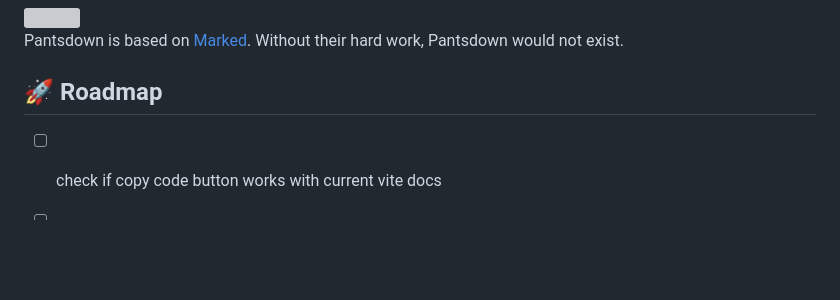
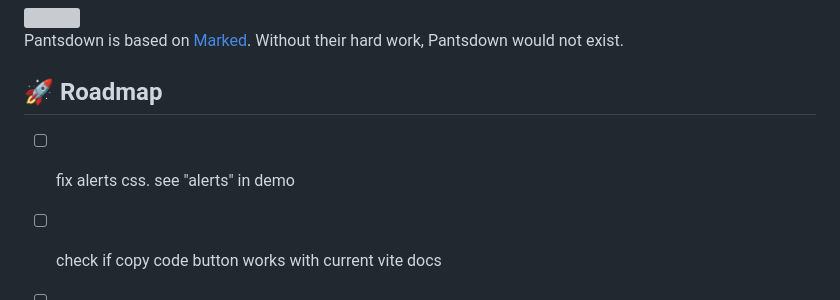
Before and after one commit to wallpants/pantsdown, a Markdown page: README.md, the part around the change. Drawn GitHub-style; blank space fills up the shorter version; grey boxes are pictures that could not be loaded.

Commit message:
docs(readme): update todos

```diff
--- a/README.md
+++ b/README.md
@@ -140,5 +140,6 @@ Without their hard work, Pantsdown would not exist.
 
 ## 🚀 Roadmap
 
+-   [ ] fix alerts css. see "alerts" in demo
 -   [ ] check if copy code button works with current vite docs
 -   [ ] [Mermaid](https://mermaid.js.org/) usage docs.
```
